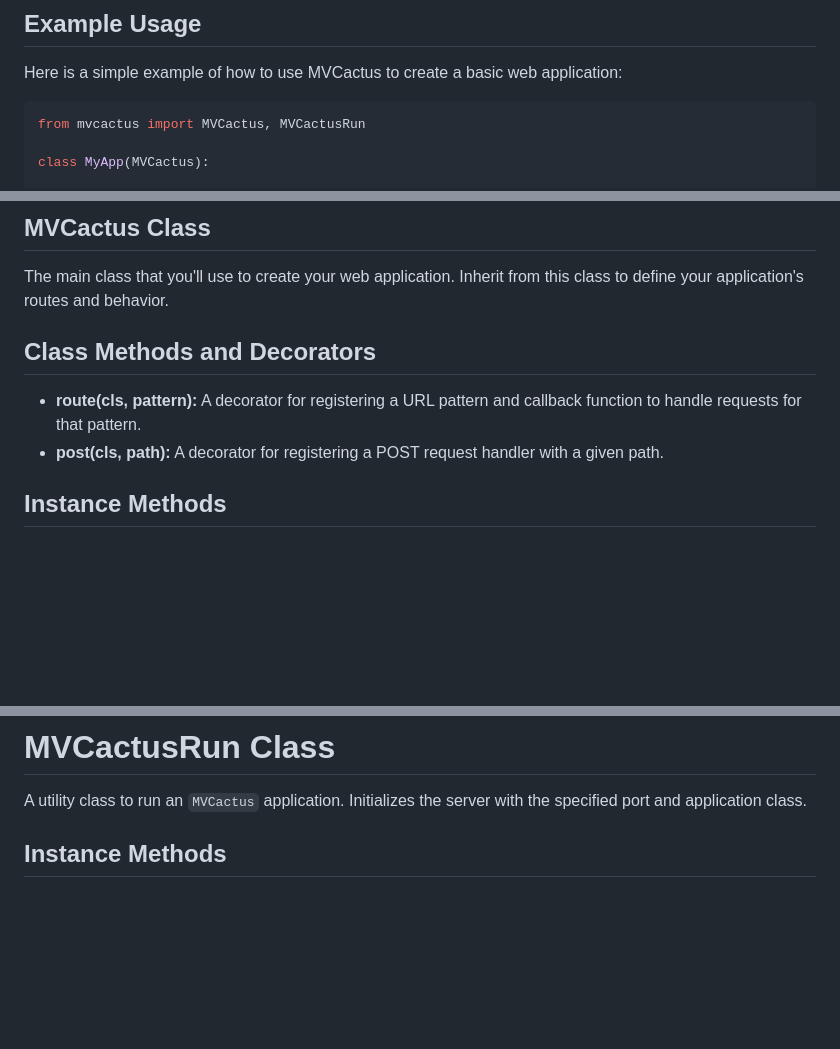
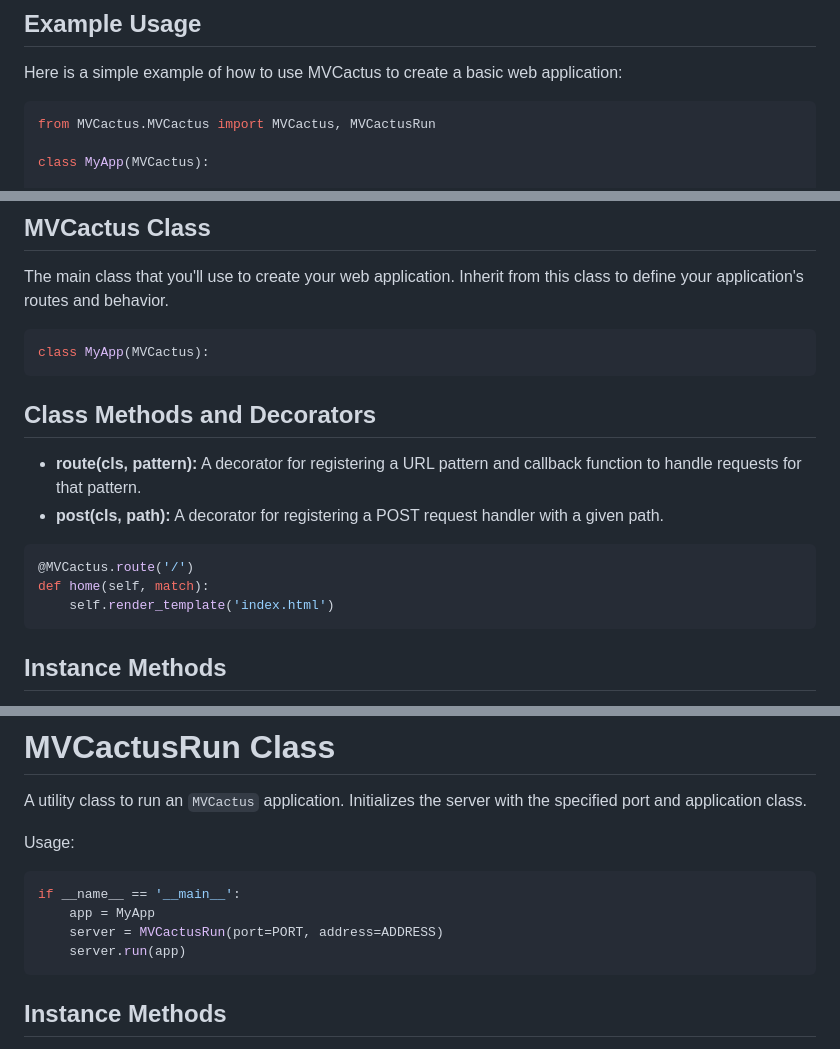
Before and after one commit to Dcohen52/MVCactus, a Markdown page: DOCS.md, 3 parts joined by grey strips. GitHub-like rendering; blank space fills up the shorter version.

````diff
--- a/DOCS.md
+++ b/DOCS.md
@@ -15,7 +15,7 @@ pip install MVCactus
 Here is a simple example of how to use MVCactus to create a basic web application:
 
 ``` python
-from mvcactus import MVCactus, MVCactusRun
+from MVCactus.MVCactus import MVCactus, MVCactusRun
 
 class MyApp(MVCactus):
 
@@ -37,10 +37,19 @@ In this example, we define two routes: one for the `home page` and one for the `
 
 ## MVCactus Class
 The main class that you'll use to create your web application. Inherit from this class to define your application's routes and behavior.
+``` python
+class MyApp(MVCactus):
+```
 
 ## Class Methods and Decorators
 * **route(cls, pattern):** A decorator for registering a URL pattern and callback function to handle requests for that pattern.
 * **post(cls, path):** A decorator for registering a POST request handler with a given path.
+
+``` python
+@MVCactus.route('/')
+def home(self, match):
+    self.render_template('index.html')
+```
 
 ## Instance Methods
 * **url_for_static(self, filename, port=None):** Generates a URL for serving a static file from the 'static' directory, given the filename and optional port number.
@@ -79,5 +93,13 @@ MVCactus provides automatic handling for the "static" and "templates" folders in
 # MVCactusRun Class
 A utility class to run an `MVCactus` application. Initializes the server with the specified port and application class.
+
+Usage:
+``` python
+if __name__ == '__main__':
+    app = MyApp
+    server = MVCactusRun(port=PORT, address=ADDRESS)
+    server.run(app)
+```
 
 ## Instance Methods
 * **run(self, app_class):** Runs the server with the specified application class on the provided port, serving requests indefinitely.
````
Also changed, not shown: other parts of DOCS.md (+5 -0 lines).
